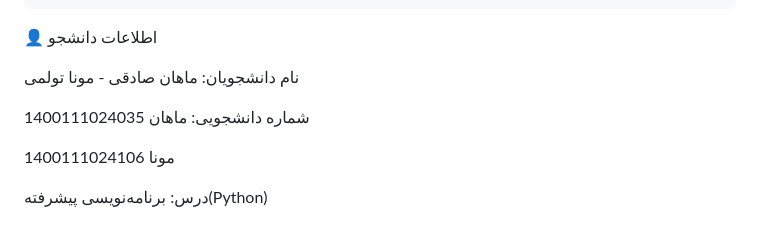
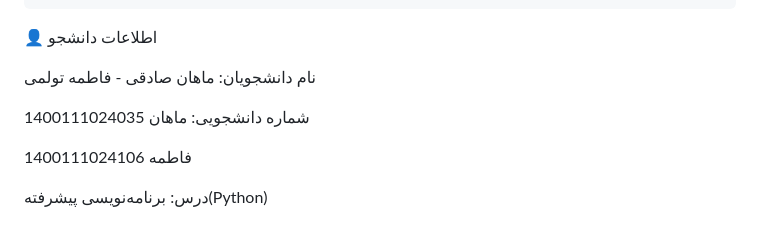
Before and after one commit to Mahan-Sadeghi/GPU_as_a_Service, a Markdown page: README.md, the part around the change. GitHub-like rendering.

```diff
--- a/README.md
+++ b/README.md
@@ -80,10 +80,10 @@ gpu_project/
 
 👤 اطلاعات دانشجو
 
-نام دانشجویان: ماهان صادقی - مونا تولمی
+نام دانشجویان: ماهان صادقی - فاطمه تولمی
 
 شماره دانشجویی: ماهان 1400111024035
 
-مونا 1400111024106
+فاطمه 1400111024106
 
 درس: برنامه‌نویسی پیشرفته(Python)
```
